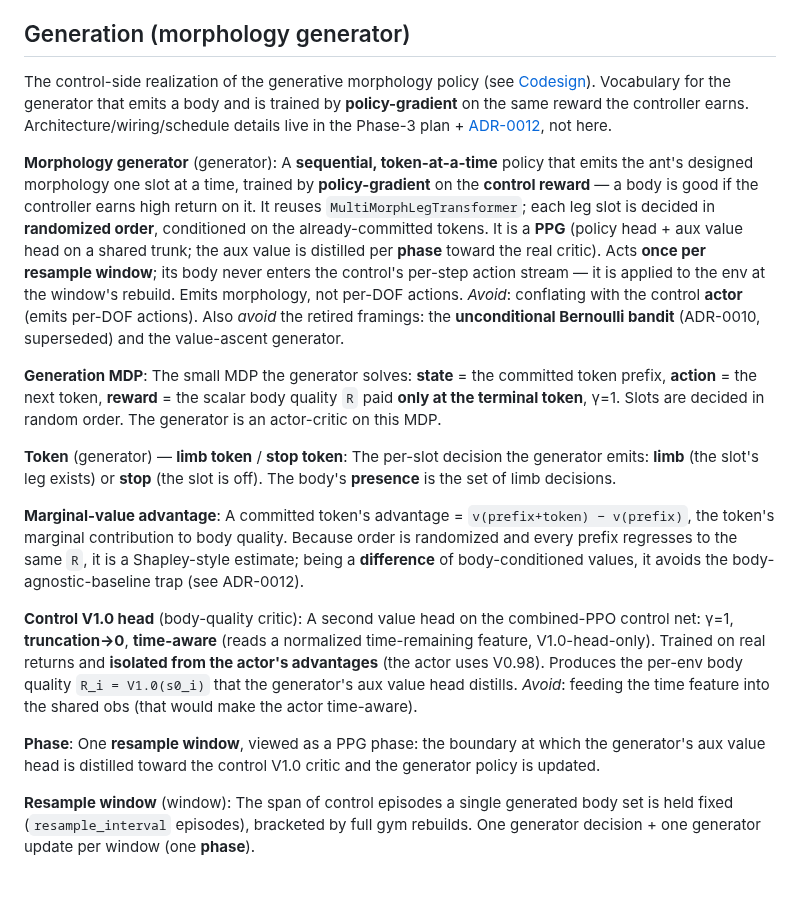
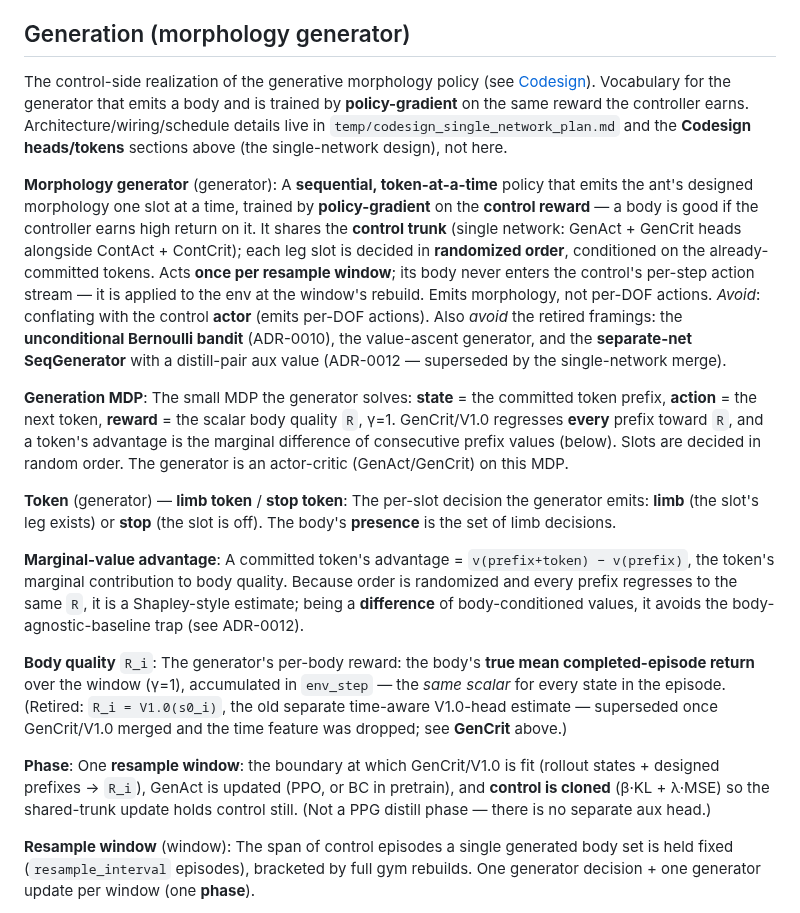
Before and after one commit to WillSumerfield/TransformerRL, a Markdown page: transformer_rl/CONTEXT.md, the part around the change. GitHub-like rendering; blank space fills up the shorter version.

Commit message:
docs(codesign): update generator glossary for the single-network merge
Generation section now reflects the shared-trunk design: generator shares the
control trunk (no separate net / distill-pair aux value), R_i = true mean
episode return (retire V1.0(s0)), and "Phase" = fit + GenAct update + control
clone (not a PPG distill phase).

Co-Authored-By: Claude Opus 4.8 <noreply@anthropic.com>
Claude-Session: https://claude.ai/code/session_01VNeDTjjFak9xkQGrpn3UFh

```diff
--- a/transformer_rl/CONTEXT.md
+++ b/transformer_rl/CONTEXT.md
@@ -77,14 +77,14 @@ Global-obs aggregator feeding the value heads (V0.98 + V1.0/GenCrit). `v(prefix)
 
 ## Generation (morphology generator)
 
-The control-side realization of the generative morphology policy (see [Codesign](../CONTEXT-MAP.md)). Vocabulary for the generator that emits a body and is trained by **policy-gradient** on the same reward the controller earns. Architecture/wiring/schedule details live in the Phase-3 plan + [ADR-0012](../docs/adr/0012-codesign-generator-sequential-token-ppg.md), not here.
+The control-side realization of the generative morphology policy (see [Codesign](../CONTEXT-MAP.md)). Vocabulary for the generator that emits a body and is trained by **policy-gradient** on the same reward the controller earns. Architecture/wiring/schedule details live in `temp/codesign_single_network_plan.md` and the **Codesign heads/tokens** sections above (the single-network design), not here.
 
 **Morphology generator** (generator):
-A **sequential, token-at-a-time** policy that emits the ant's designed morphology one slot at a time, trained by **policy-gradient** on the **control reward** — a body is good if the controller earns high return on it. It reuses `MultiMorphLegTransformer`; each leg slot is decided in **randomized order**, conditioned on the already-committed tokens. It is a **PPG** (policy head + aux value head on a shared trunk; the aux value is distilled per **phase** toward the real critic). Acts **once per resample window**; its body never enters the control's per-step action stream — it is applied to the env at the window's rebuild. Emits morphology, not per-DOF actions.
-_Avoid_: conflating with the control **actor** (emits per-DOF actions). Also _avoid_ the retired framings: the **unconditional Bernoulli bandit** (ADR-0010, superseded) and the value-ascent generator.
+A **sequential, token-at-a-time** policy that emits the ant's designed morphology one slot at a time, trained by **policy-gradient** on the **control reward** — a body is good if the controller earns high return on it. It shares the **control trunk** (single network: GenAct + GenCrit heads alongside ContAct + ContCrit); each leg slot is decided in **randomized order**, conditioned on the already-committed tokens. Acts **once per resample window**; its body never enters the control's per-step action stream — it is applied to the env at the window's rebuild. Emits morphology, not per-DOF actions.
+_Avoid_: conflating with the control **actor** (emits per-DOF actions). Also _avoid_ the retired framings: the **unconditional Bernoulli bandit** (ADR-0010), the value-ascent generator, and the **separate-net SeqGenerator** with a distill-pair aux value (ADR-0012 — superseded by the single-network merge).
 
 **Generation MDP**:
-The small MDP the generator solves: **state** = the committed token prefix, **action** = the next token, **reward** = the scalar body quality `R` paid **only at the terminal token**, γ=1. Slots are decided in random order. The generator is an actor-critic on this MDP.
+The small MDP the generator solves: **state** = the committed token prefix, **action** = the next token, **reward** = the scalar body quality `R`, γ=1. GenCrit/V1.0 regresses **every** prefix toward `R`, and a token's advantage is the marginal difference of consecutive prefix values (below). Slots are decided in random order. The generator is an actor-critic (GenAct/GenCrit) on this MDP.
 
 **Token** (generator) — **limb token** / **stop token**:
 The per-slot decision the generator emits: **limb** (the slot's leg exists) or **stop** (the slot is off). The body's **presence** is the set of limb decisions.
@@ -92,12 +92,11 @@ The per-slot decision the generator emits: **limb** (the slot's leg exists) or *
 **Marginal-value advantage**:
 A committed token's advantage = `v(prefix+token) − v(prefix)`, the token's marginal contribution to body quality. Because order is randomized and every prefix regresses to the same `R`, it is a Shapley-style estimate; being a **difference** of body-conditioned values, it avoids the body-agnostic-baseline trap (see ADR-0012).
 
-**Control V1.0 head** (body-quality critic):
-A second value head on the combined-PPO control net: γ=1, **truncation→0**, **time-aware** (reads a normalized time-remaining feature, V1.0-head-only). Trained on real returns and **isolated from the actor's advantages** (the actor uses V0.98). Produces the per-env body quality `R_i = V1.0(s0_i)` that the generator's aux value head distills.
-_Avoid_: feeding the time feature into the shared obs (that would make the actor time-aware).
+**Body quality** `R_i`:
+The generator's per-body reward: the body's **true mean completed-episode return** over the window (γ=1), accumulated in `env_step` — the *same scalar* for every state in the episode. (Retired: `R_i = V1.0(s0_i)`, the old separate time-aware V1.0-head estimate — superseded once GenCrit/V1.0 merged and the time feature was dropped; see **GenCrit** above.)
 
 **Phase**:
-One **resample window**, viewed as a PPG phase: the boundary at which the generator's aux value head is distilled toward the control V1.0 critic and the generator policy is updated.
+One **resample window**: the boundary at which GenCrit/V1.0 is fit (rollout states + designed prefixes → `R_i`), GenAct is updated (PPO, or BC in pretrain), and **control is cloned** (β·KL + λ·MSE) so the shared-trunk update holds control still. (Not a PPG distill phase — there is no separate aux head.)
 
 **Resample window** (window):
 The span of control episodes a single generated body set is held fixed (`resample_interval` episodes), bracketed by full gym rebuilds. One generator decision + one generator update per window (one **phase**).
```
